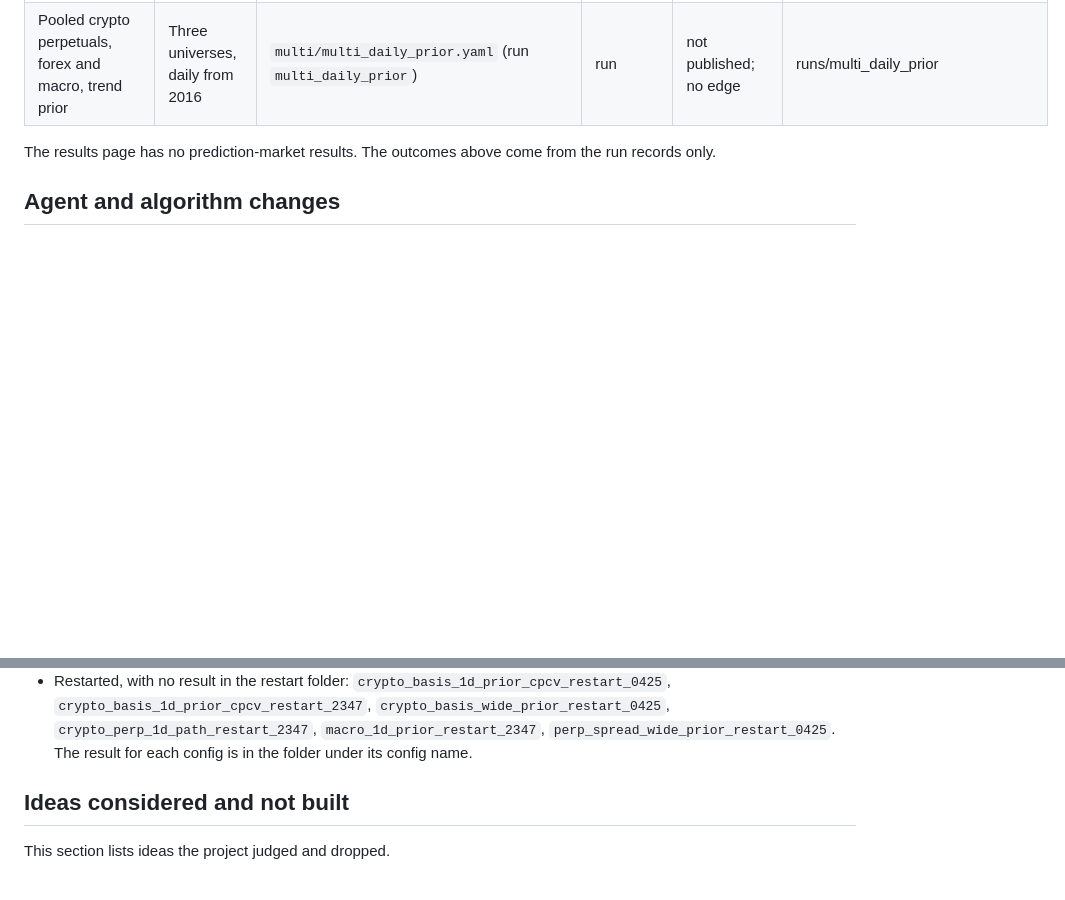
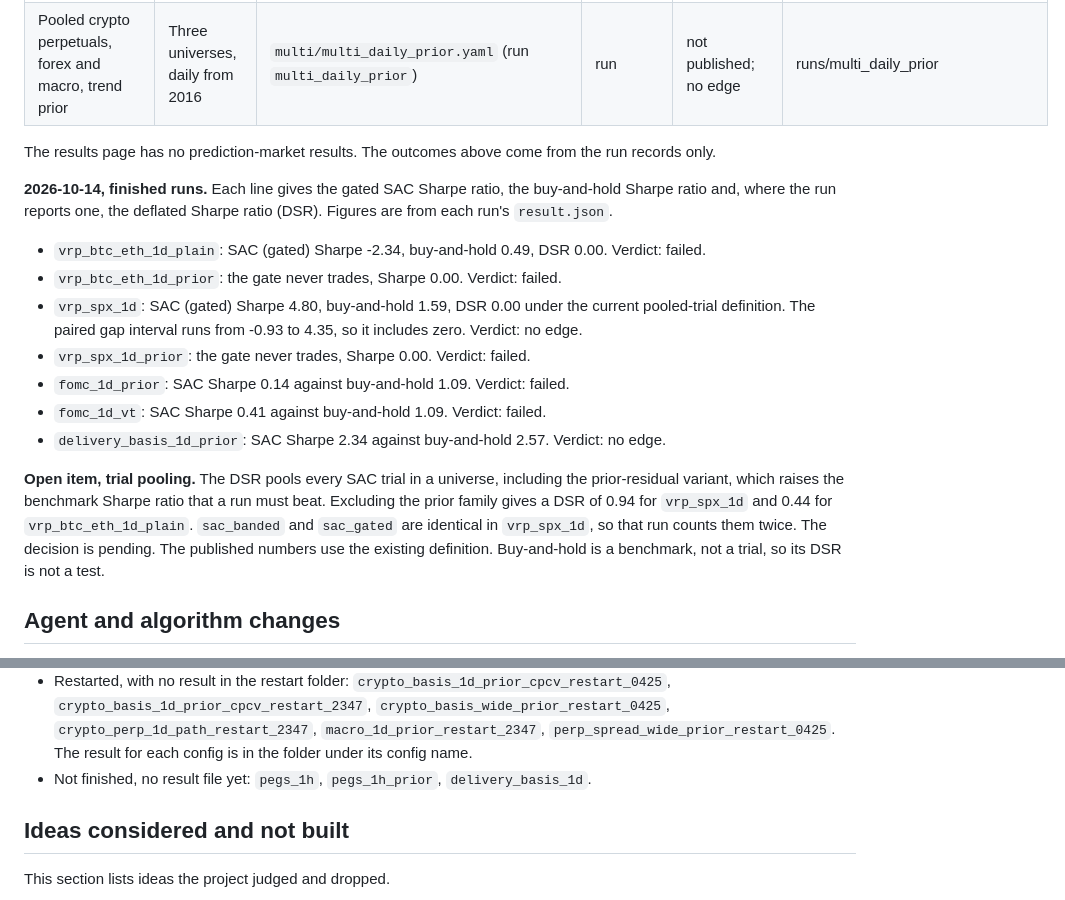
Before and after one commit to landtml/SAC, a Markdown page: docs/research-log.md, 2 parts joined by grey strips. Rendered like a GitHub page; blank space fills up the shorter version.

Commit message:
Log batch 3 finished runs and the open trial-pooling question

```diff
--- a/docs/research-log.md
+++ b/docs/research-log.md
@@ -98,6 +98,24 @@ interval includes zero, and **rejected** when the change scores below the base a
 
 The results page has no prediction-market results. The outcomes above come from the run records only.
 
+**2026-10-14, finished runs.** Each line gives the gated SAC Sharpe ratio, the buy-and-hold Sharpe ratio and,
+where the run reports one, the deflated Sharpe ratio (DSR). Figures are from each run's `result.json`.
+
+- `vrp_btc_eth_1d_plain`: SAC (gated) Sharpe -2.34, buy-and-hold 0.49, DSR 0.00. Verdict: failed.
+- `vrp_btc_eth_1d_prior`: the gate never trades, Sharpe 0.00. Verdict: failed.
+- `vrp_spx_1d`: SAC (gated) Sharpe 4.80, buy-and-hold 1.59, DSR 0.00 under the current pooled-trial definition.
+  The paired gap interval runs from -0.93 to 4.35, so it includes zero. Verdict: no edge.
+- `vrp_spx_1d_prior`: the gate never trades, Sharpe 0.00. Verdict: failed.
+- `fomc_1d_prior`: SAC Sharpe 0.14 against buy-and-hold 1.09. Verdict: failed.
+- `fomc_1d_vt`: SAC Sharpe 0.41 against buy-and-hold 1.09. Verdict: failed.
+- `delivery_basis_1d_prior`: SAC Sharpe 2.34 against buy-and-hold 2.57. Verdict: no edge.
+
+**Open item, trial pooling.** The DSR pools every SAC trial in a universe, including the prior-residual
+variant, which raises the benchmark Sharpe ratio that a run must beat. Excluding the prior family gives a
+DSR of 0.94 for `vrp_spx_1d` and 0.44 for `vrp_btc_eth_1d_plain`. `sac_banded` and `sac_gated` are identical
+in `vrp_spx_1d`, so that run counts them twice. The decision is pending. The published numbers use the
+existing definition. Buy-and-hold is a benchmark, not a trial, so its DSR is not a test.
+
 ## Agent and algorithm changes
 
 Each change is tested on the hidden-regime market unless the row says otherwise. The results page counts
@@ -178,6 +196,7 @@ These runs ended without a result. Their partial output is not an outcome.
   `crypto_basis_1d_prior_cpcv_restart_2347`, `crypto_basis_wide_prior_restart_0425`,
   `crypto_perp_1d_path_restart_2347`, `macro_1d_prior_restart_2347`, `perp_spread_wide_prior_restart_0425`.
   The result for each config is in the folder under its config name.
+- Not finished, no result file yet: `pegs_1h`, `pegs_1h_prior`, `delivery_basis_1d`.
 
 ## Ideas considered and not built
 
```
